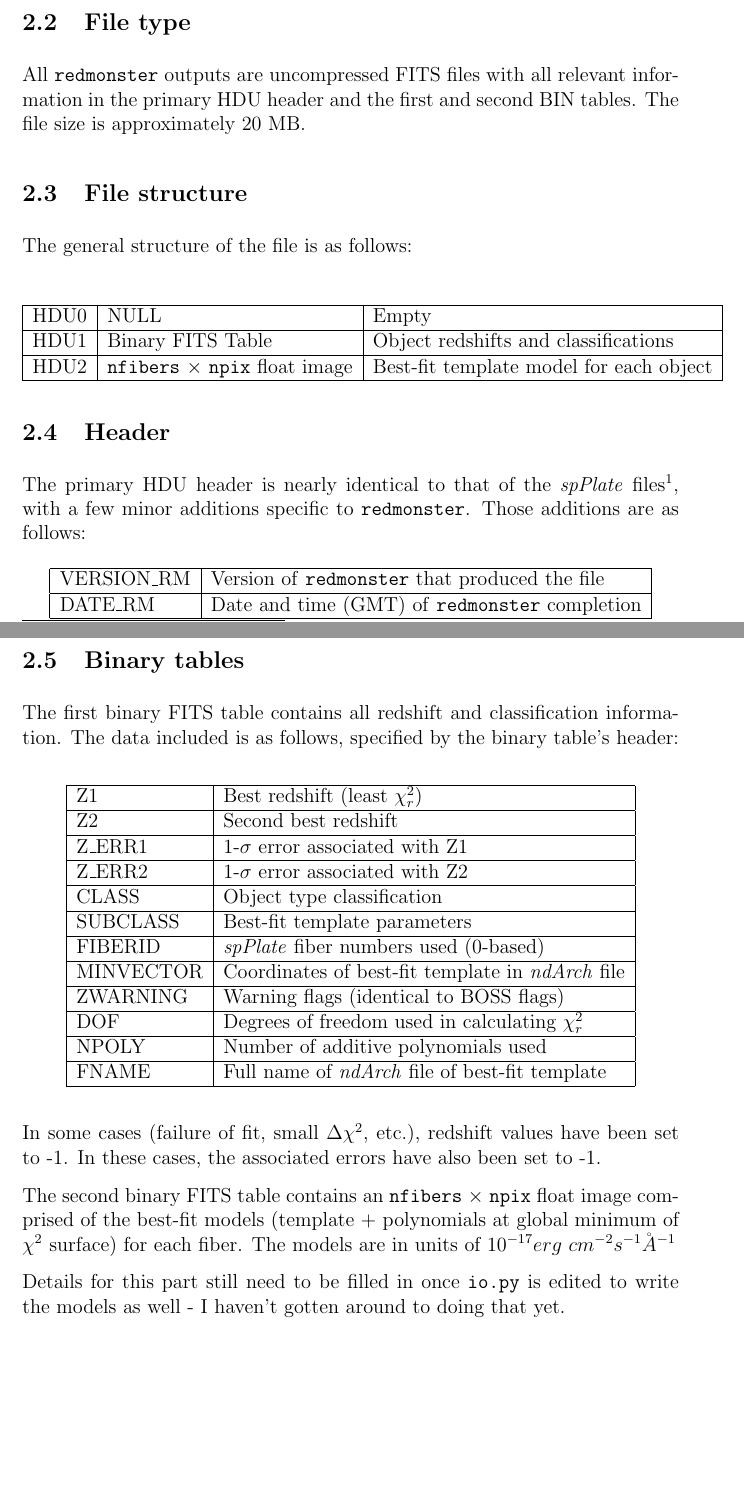
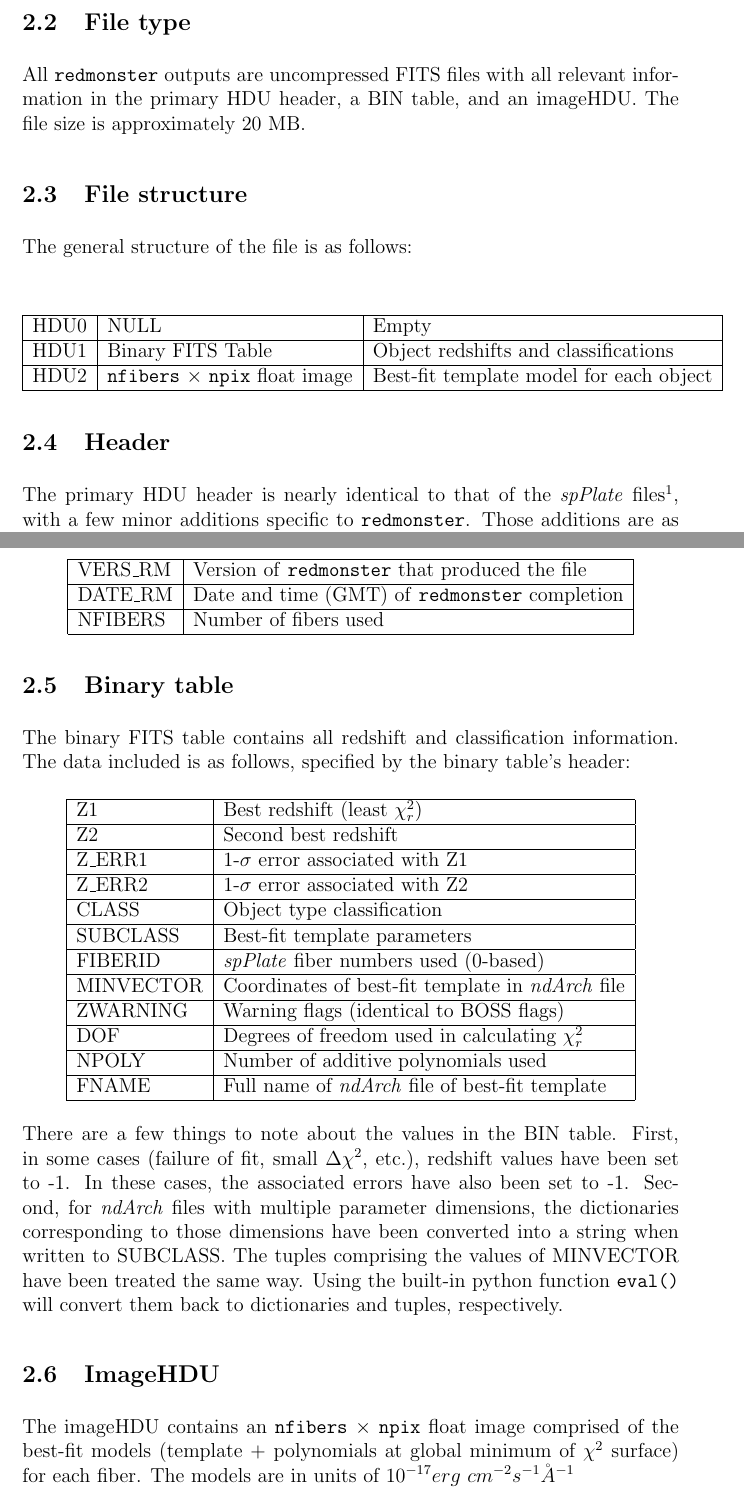
Before and after one commit to timahutchinson/redmonster, a LaTeX document (redmonster/doc/redmonster-output-file.tex): two parts of pages 2 and 3 of 4, joined at a grey line, cut so that both start at the same text, the shorter picture padded with empty space. Compiled offline with pdfLaTeX.

Commit message:
io.py updated to write models and have more inclusive header, output doc updated to reflect these changes

```diff
--- a/redmonster/doc/redmonster-output-file.tex
+++ b/redmonster/doc/redmonster-output-file.tex
@@ -52,9 +52,8 @@ the file was written.
 
 \subsection{File type}
 
-All \texttt{redmonster} outputs are uncompressed FITS
-files with all relevant information in the primary HDU header and the first and second
-BIN tables.  The file size is approximately 20 MB.
+All \texttt{redmonster} outputs are uncompressed FITS files with all relevant information
+in the primary HDU header, a BIN table, and an imageHDU.  The file size is approximately 20 MB.
 
 \subsection{File structure}
 
@@ -73,21 +72,22 @@ The general structure of the file is as follows:
 \subsection{Header}
 
 The primary HDU header is nearly identical to that of the \textit{spPlate}
-files\footnote{Documented at http://data.sdss3.org/datamodel/index-files.html}, with a few minor additions specific to \texttt{redmonster}.  Those
-additions are as follows:
+files\footnote{Documented at http://data.sdss3.org/datamodel/index-files.html}, with a few minor
+additions specific to \texttt{redmonster}.  Those additions are as follows:
 
 \begin{center}
 	\begin{tabular}{ | l | l | }
 	\hline
-	VERSION\_RM & Version of \texttt{redmonster} that produced the file \\ \hline
-	DATE\_RM & Date and time (GMT) of \texttt{redmonster} completion \\
+	VERS\_RM & Version of \texttt{redmonster} that produced the file \\ \hline
+	DATE\_RM & Date and time (GMT) of \texttt{redmonster} completion \\ \hline
+	NFIBERS & Number of fibers used \\
 	\hline
 	\end{tabular}
 \end{center}
 
-\subsection{Binary tables}
+\subsection{Binary table}
 
-The first binary FITS table contains all redshift and classification information.
+The binary FITS table contains all redshift and classification information.
 The data included is as follows, specified by the binary table's header:
 
 \begin{center}
@@ -109,16 +109,20 @@ The data included is as follows, specified by the binary table's header:
 	\end{tabular}
 \end{center}
 
-In some cases (failure of fit, small $\Delta\chi^2$, etc.), redshift values have
-been set to -1.  In these cases, the associated errors have also been set to -1.
+There are a few things to note about the values in the BIN table.  First, in some cases
+(failure of fit, small $\Delta\chi^2$, etc.), redshift values have been set to -1.  In
+these cases, the associated errors have also been set to -1.  Second, for \textit{ndArch}
+files with multiple parameter dimensions, the dictionaries corresponding to those dimensions
+have been converted into a string when written to SUBCLASS.  The tuples comprising the
+values of MINVECTOR have been treated the same way.  Using the built-in python
+function \texttt{eval()} will convert them back to dictionaries and tuples, respectively.
 
-The second binary FITS table contains an \texttt{nfibers} $\times$ \texttt{npix} float
+\subsection{ImageHDU}
+
+The imageHDU contains an \texttt{nfibers} $\times$ \texttt{npix} float
 image comprised of the best-fit models (template + polynomials at global
 minimum of $\chi^2$ surface) for each fiber.  The models are in units of
 $10^{-17} erg\ cm^{-2} s^{-1} \AA^{-1}$
-
-Details for this part still need to be filled in once \texttt{io.py} is edited to write
-the models as well - I haven't gotten around to doing that yet.
 
 \section{\textit{chi2arr} File}
 
```
Also changed, not shown: redmonster/doc/redmonster-output-file.pdf, 1 other file.
